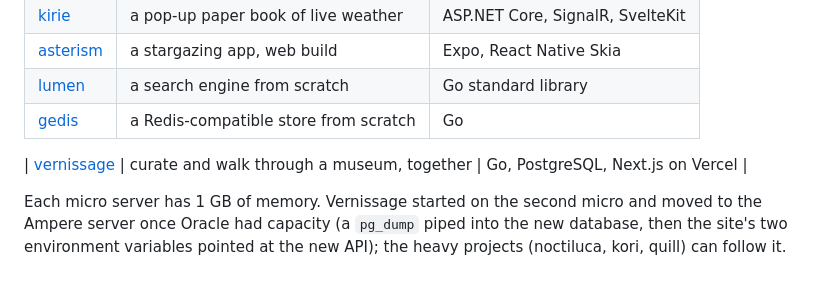
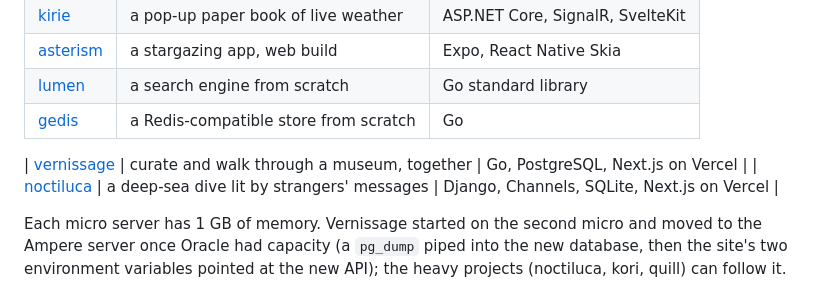
Before and after one commit to Nafiz001/portfolio-deploy, a Markdown page: README.md, the part around the change. Rendered like a GitHub page.

Commit message:
List noctiluca among the running projects

```diff
--- a/README.md
+++ b/README.md
@@ -49,6 +49,7 @@ push to main ──► GitHub Actions ──► ghcr.io/nafiz001/<project> ─
 | [gedis](https://github.com/Nafiz001/gedis) | a Redis-compatible store from scratch | Go |
 
 | [vernissage](https://github.com/Nafiz001/vernissage) | curate and walk through a museum, together | Go, PostgreSQL, Next.js on Vercel |
+| [noctiluca](https://github.com/Nafiz001/noctiluca) | a deep-sea dive lit by strangers' messages | Django, Channels, SQLite, Next.js on Vercel |
 
 Each micro server has 1 GB of memory. Vernissage started on the second micro
 and moved to the Ampere server once Oracle had capacity (a `pg_dump` piped
```
